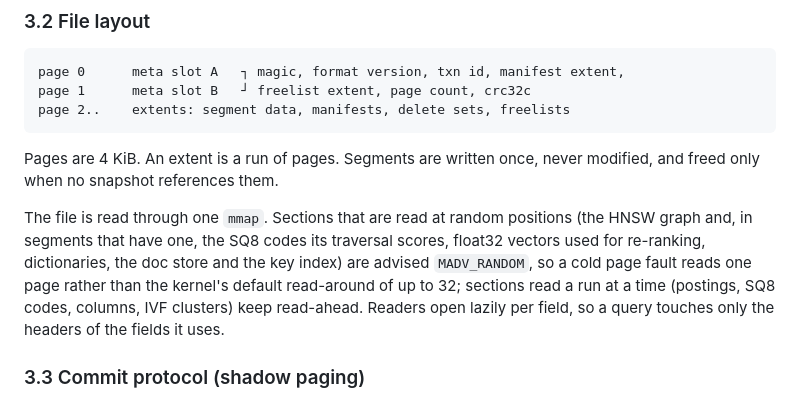
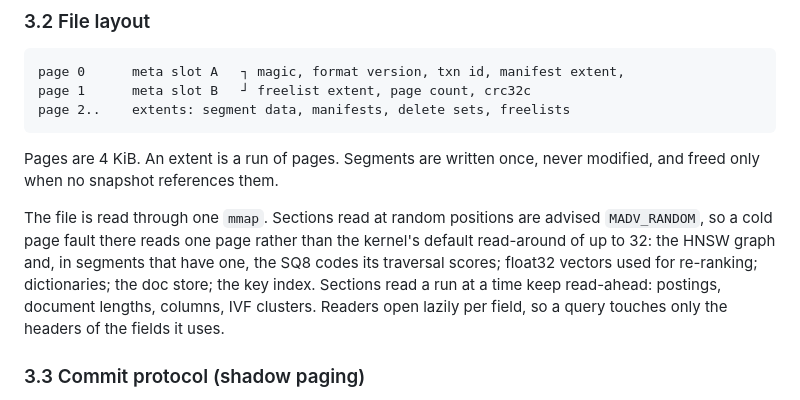
Before and after one commit to rkonow/codex-test-2, a Markdown page: strata/DESIGN.md, the part around the change. Rendered like a GitHub page.

Commit message:
DESIGN: access hints paragraph
Co-Authored-By: Claude Opus 5.5 <noreply@anthropic.com>
Claude-Session: https://claude.ai/code/session_01W46KYbyGJyF54CJSpaXcXF

```diff
--- a/strata/DESIGN.md
+++ b/strata/DESIGN.md
@@ -72,14 +72,14 @@ page 2..    extents: segment data, manifests, delete sets, freelists
 Pages are 4 KiB. An extent is a run of pages. Segments are written once,
 never modified, and freed only when no snapshot references them.
 
-The file is read through one `mmap`. Sections that are read at random
-positions (the HNSW graph and, in segments that have one, the SQ8 codes its
-traversal scores, float32 vectors used for re-ranking, dictionaries, the doc
-store and the key index) are advised
-`MADV_RANDOM`, so a cold page fault reads one page rather than the kernel's
-default read-around of up to 32; sections read a run at a time (postings,
-SQ8 codes, columns, IVF clusters) keep read-ahead. Readers open lazily per
-field, so a query touches only the headers of the fields it uses.
+The file is read through one `mmap`. Sections read at random positions are
+advised `MADV_RANDOM`, so a cold page fault there reads one page rather than
+the kernel's default read-around of up to 32: the HNSW graph and, in
+segments that have one, the SQ8 codes its traversal scores; float32 vectors
+used for re-ranking; dictionaries; the doc store; the key index. Sections
+read a run at a time keep read-ahead: postings, document lengths, columns,
+IVF clusters. Readers open lazily per field, so a query touches only the
+headers of the fields it uses.
 
 ### 3.3 Commit protocol (shadow paging)
 
```
